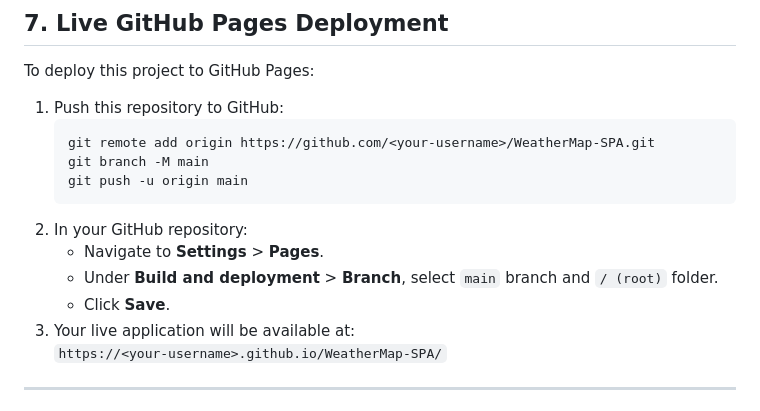
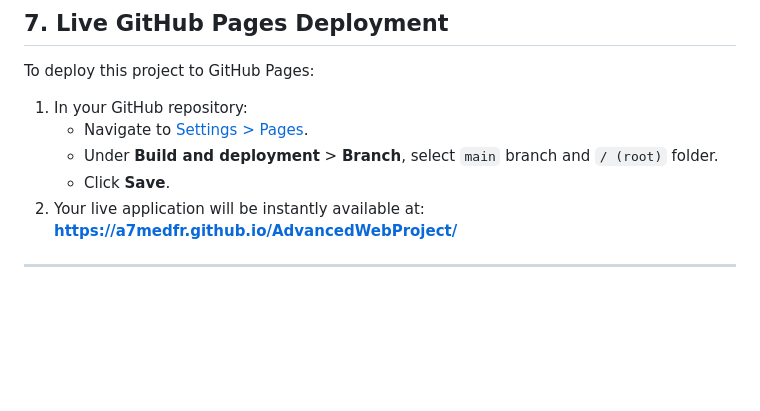
Before and after one commit to A7medFR/AdvancedWebProject, a Markdown page: README.md, the part around the change. Drawn GitHub-style; blank space fills up the shorter version.

Commit message:
docs: update repository and live GitHub Pages deployment links

````diff
--- a/README.md
+++ b/README.md
@@ -143,18 +143,12 @@ const CONFIG = {
 ## 7. Live GitHub Pages Deployment
 
 To deploy this project to GitHub Pages:
-1. Push this repository to GitHub:
-   ```bash
-   git remote add origin https://github.com/<your-username>/WeatherMap-SPA.git
-   git branch -M main
-   git push -u origin main
-   ```
-2. In your GitHub repository:
-   - Navigate to **Settings** > **Pages**.
+1. In your GitHub repository:
+   - Navigate to [Settings > Pages](https://github.com/A7medFR/AdvancedWebProject/settings/pages).
    - Under **Build and deployment** > **Branch**, select `main` branch and `/ (root)` folder.
    - Click **Save**.
-3. Your live application will be available at:
-   `https://<your-username>.github.io/WeatherMap-SPA/`
+2. Your live application will be instantly available at:
+   **[https://a7medfr.github.io/AdvancedWebProject/](https://a7medfr.github.io/AdvancedWebProject/)**
 
 ---
 
````
